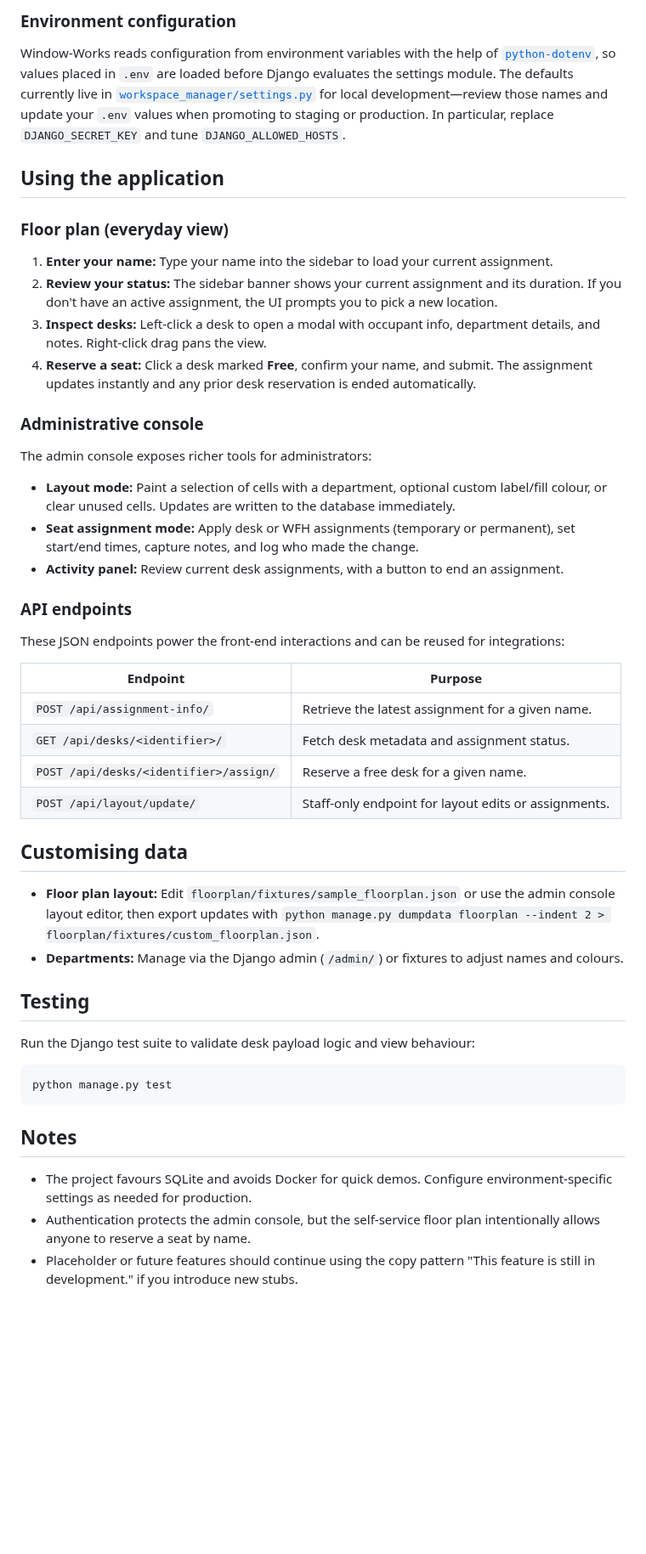
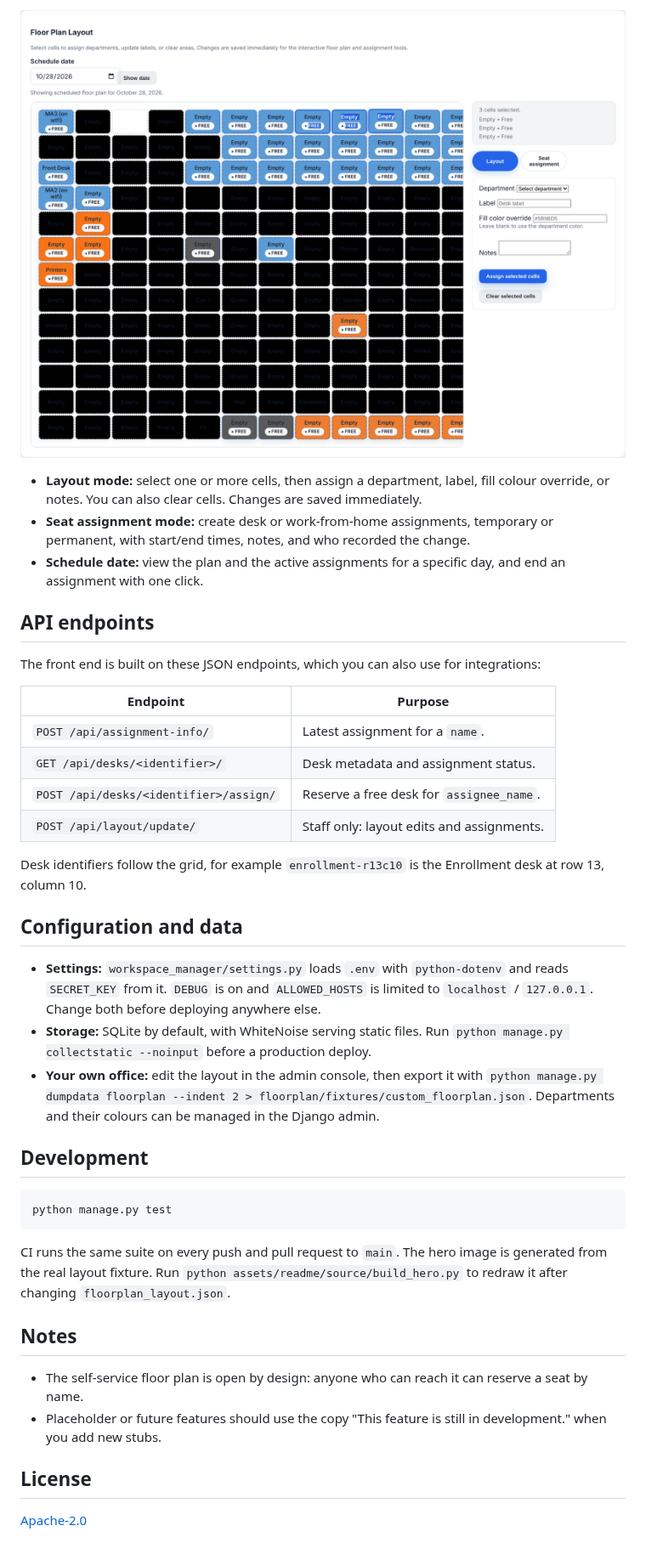
Before and after one commit to miles-howell/Window-Works, a Markdown page: README.md, the part around one of its changes. Shown at 85% size. Rendered like a GitHub page; pictures changed too: assets/readme/admin-console.png (added); blank space fills up the shorter version.

````diff
--- a/README.md
+++ b/README.md
@@ -65,51 +50,44 @@ Then sign in at [http://127.0.0.1:8000/admin/](http://127.0.0.1:8000/admin/).
 
-### Environment configuration
+<p align="center">
+  <img src="./assets/readme/admin-console.png" width="100%" alt="The admin console's Floor Plan Layout panel: three Marketing cells selected on the grid, with Layout and Seat assignment modes and fields for department, label, fill colour override, and notes.">
+</p>
 
-Window-Works reads configuration from environment variables with the help of [`python-dotenv`](https://pypi.org/project/python-dotenv/), so values placed in `.env` are loaded before Django evaluates the settings module. The defaults currently live in [`workspace_manager/settings.py`](workspace_manager/settings.py) for local development—review those names and update your `.env` values when promoting to staging or production. In particular, replace `DJANGO_SECRET_KEY` and tune `DJANGO_ALLOWED_HOSTS`.
+- **Layout mode:** select one or more cells, then assign a department, label, fill colour override, or notes. You can also clear cells. Changes are saved immediately.
+- **Seat assignment mode:** create desk or work-from-home assignments, temporary or permanent, with start/end times, notes, and who recorded the change.
+- **Schedule date:** view the plan and the active assignments for a specific day, and end an assignment with one click.
 
-## Using the application
+## API endpoints
 
-### Floor plan (everyday view)
-
-1. **Enter your name:** Type your name into the sidebar to load your current assignment.
-2. **Review your status:** The sidebar banner shows your current assignment and its duration. If you don't have an active assignment, the UI prompts you to pick a new location.
-3. **Inspect desks:** Left-click a desk to open a modal with occupant info, department details, and notes. Right-click drag pans the view.
-4. **Reserve a seat:** Click a desk marked **Free**, confirm your name, and submit. The assignment updates instantly and any prior desk reservation is ended automatically.
-
-### Administrative console
-
-The admin console exposes richer tools for administrators:
-
-- **Layout mode:** Paint a selection of cells with a department, optional custom label/fill colour, or clear unused cells. Updates are written to the database immediately.
-- **Seat assignment mode:** Apply desk or WFH assignments (temporary or permanent), set start/end times, capture notes, and log who made the change.
-- **Activity panel:** Review current desk assignments, with a button to end an assignment.
-
-### API endpoints
-
-These JSON endpoints power the front-end interactions and can be reused for integrations:
+The front end is built on these JSON endpoints, which you can also use for integrations:
 
 | Endpoint | Purpose |
 | --- | --- |
-| `POST /api/assignment-info/` | Retrieve the latest assignment for a given name. |
-| `GET /api/desks/<identifier>/` | Fetch desk metadata and assignment status. |
-| `POST /api/desks/<identifier>/assign/` | Reserve a free desk for a given name. |
-| `POST /api/layout/update/` | Staff-only endpoint for layout edits or assignments. |
+| `POST /api/assignment-info/` | Latest assignment for a `name`. |
+| `GET /api/desks/<identifier>/` | Desk metadata and assignment status. |
+| `POST /api/desks/<identifier>/assign/` | Reserve a free desk for `assignee_name`. |
+| `POST /api/layout/update/` | Staff only: layout edits and assignments. |
 
-## Customising data
+Desk identifiers follow the grid, for example `enrollment-r13c10` is the Enrollment desk at row 13, column 10.
 
-- **Floor plan layout:** Edit `floorplan/fixtures/sample_floorplan.json` or use the admin console layout editor, then export updates with `python manage.py dumpdata floorplan --indent 2 > floorplan/fixtures/custom_floorplan.json`.
-- **Departments:** Manage via the Django admin (`/admin/`) or fixtures to adjust names and colours.
+## Configuration and data
 
-## Testing
+- **Settings:** `workspace_manager/settings.py` loads `.env` with `python-dotenv` and reads `SECRET_KEY` from it. `DEBUG` is on and `ALLOWED_HOSTS` is limited to `localhost` / `127.0.0.1`. Change both before deploying anywhere else.
+- **Storage:** SQLite by default, with WhiteNoise serving static files. Run `python manage.py collectstatic --noinput` before a production deploy.
+- **Your own office:** edit the layout in the admin console, then export it with `python manage.py dumpdata floorplan --indent 2 > floorplan/fixtures/custom_floorplan.json`. Departments and their colours can be managed in the Django admin.
 
-Run the Django test suite to validate desk payload logic and view behaviour:
+## Development
 
 ```bash
 python manage.py test
 ```
 
+CI runs the same suite on every push and pull request to `main`. The hero image is generated from the real layout fixture. Run `python assets/readme/source/build_hero.py` to redraw it after changing `floorplan_layout.json`.
+
 ## Notes
 
-- The project favours SQLite and avoids Docker for quick demos. Configure environment-specific settings as needed for production.
-- Authentication protects the admin console, but the self-service floor plan intentionally allows anyone to reserve a seat by name.
-- Placeholder or future features should continue using the copy pattern "This feature is still in development." if you introduce new stubs.
+- The self-service floor plan is open by design: anyone who can reach it can reserve a seat by name.
+- Placeholder or future features should use the copy "This feature is still in development." when you add new stubs.
+
+## License
+
+[Apache-2.0](LICENSE)
````
Also changed, not shown: other parts of README.md (+24 -39 lines), assets/readme/floor-plan.png (added), 2 other files.
